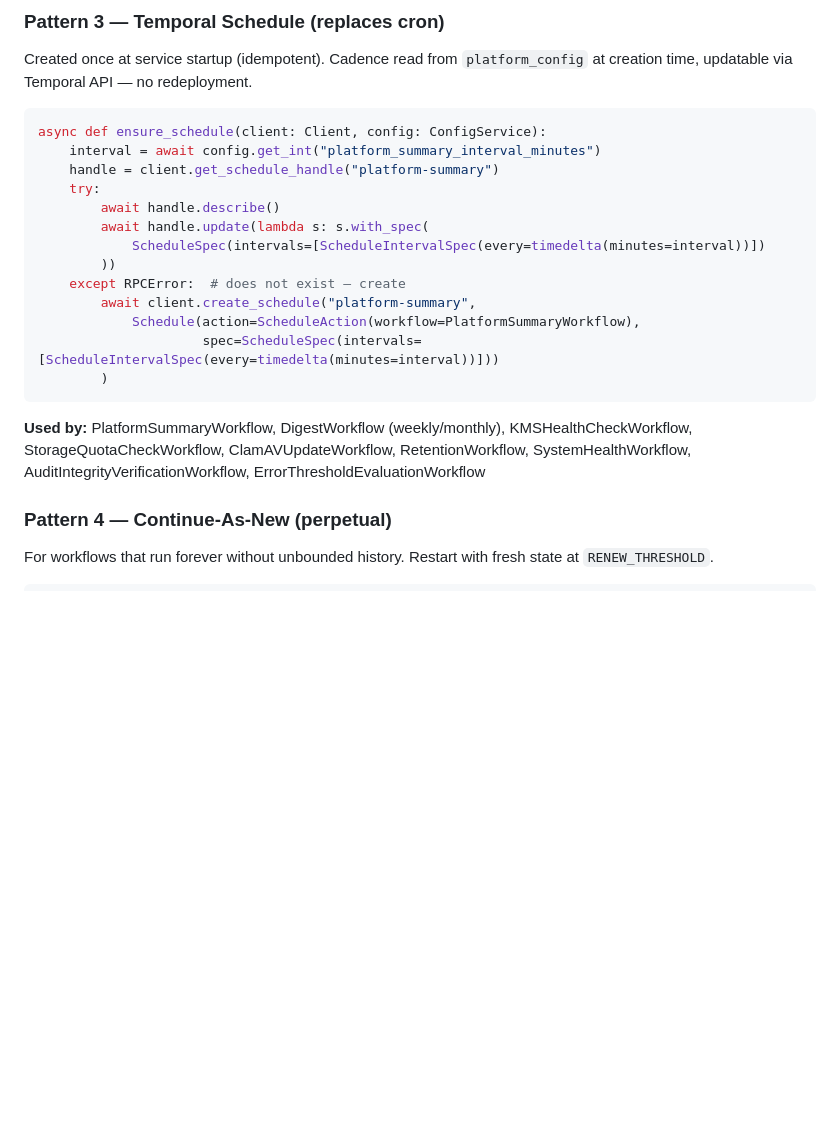
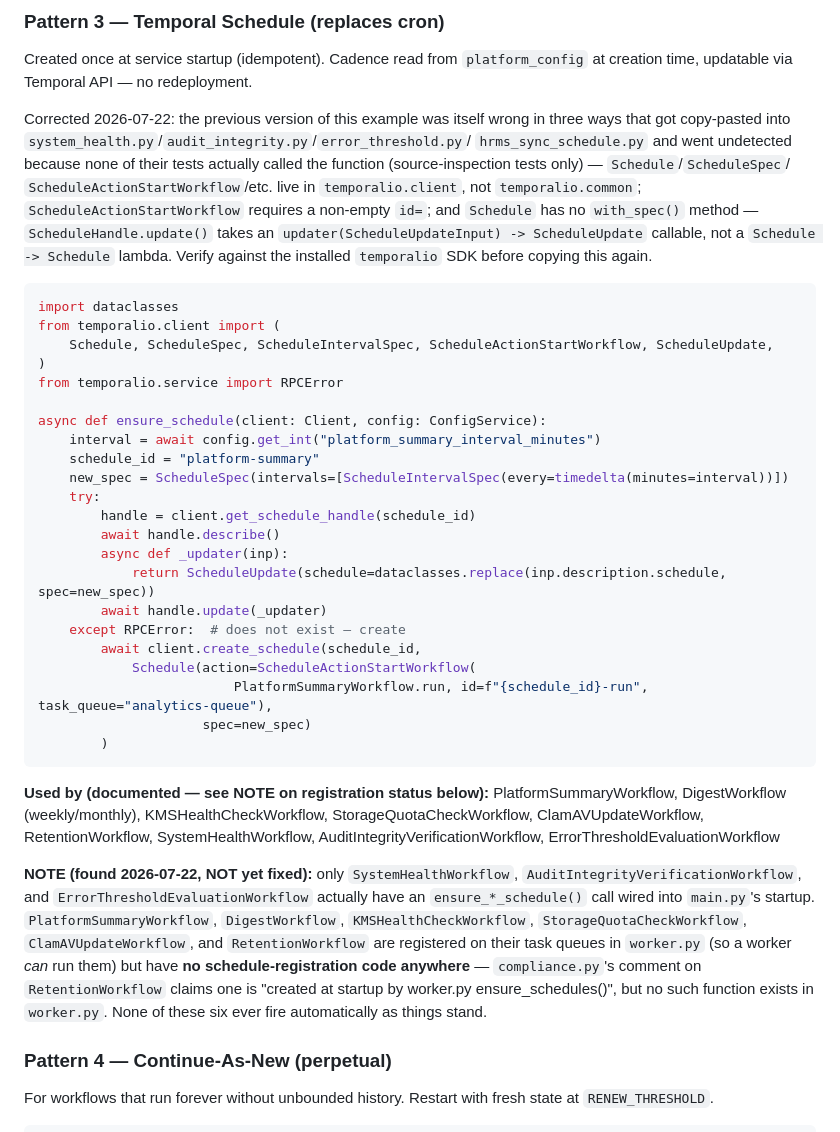
Before and after one commit to nshah12/PRANA, a Markdown page: prana-api/workflows/CLAUDE.md, the part around the change. GitHub-like rendering; blank space fills up the shorter version.

Commit message:
docs: fix the Pattern 3 Temporal Schedule template itself
The reference example in workflows/CLAUDE.md had the exact same three bugs
just fixed in system_health.py/audit_integrity.py/error_threshold.py/
hrms_sync_schedule.py — this is almost certainly where they were originally
copied from. Corrected the example against the installed temporalio SDK, and
added a NOTE flagging that 6 of the 9 workflows listed as using this pattern
(PlatformSummaryWorkflow, DigestWorkflow, KMSHealthCheckWorkflow,
StorageQuotaCheckWorkflow, ClamAVUpdateWorkflow, RetentionWorkflow) have no
schedule-registration code at all anywhere in the codebase, despite being
registered on their task queues in worker.py — not yet fixed, flagged for
follow-up.

Co-Authored-By: Claude Sonnet 5 <noreply@anthropic.com>

````diff
--- a/prana-api/workflows/CLAUDE.md
+++ b/prana-api/workflows/CLAUDE.md
@@ -80,22 +80,43 @@ class InterruptibleTimerWorkflow:
 
 ### Pattern 3 — Temporal Schedule (replaces cron)
 Created once at service startup (idempotent). Cadence read from `platform_config` at creation time, updatable via Temporal API — no redeployment.
+
+Corrected 2026-07-22: the previous version of this example was itself wrong in three
+ways that got copy-pasted into `system_health.py`/`audit_integrity.py`/`error_threshold.py`/
+`hrms_sync_schedule.py` and went undetected because none of their tests actually called
+the function (source-inspection tests only) — `Schedule`/`ScheduleSpec`/
+`ScheduleActionStartWorkflow`/etc. live in `temporalio.client`, not `temporalio.common`;
+`ScheduleActionStartWorkflow` requires a non-empty `id=`; and `Schedule` has no
+`with_spec()` method — `ScheduleHandle.update()` takes an
+`updater(ScheduleUpdateInput) -> ScheduleUpdate` callable, not a `Schedule -> Schedule`
+lambda. Verify against the installed `temporalio` SDK before copying this again.
 ```python
+import dataclasses
+from temporalio.client import (
+    Schedule, ScheduleSpec, ScheduleIntervalSpec, ScheduleActionStartWorkflow, ScheduleUpdate,
+)
+from temporalio.service import RPCError
+
 async def ensure_schedule(client: Client, config: ConfigService):
     interval = await config.get_int("platform_summary_interval_minutes")
-    handle = client.get_schedule_handle("platform-summary")
+    schedule_id = "platform-summary"
+    new_spec = ScheduleSpec(intervals=[ScheduleIntervalSpec(every=timedelta(minutes=interval))])
     try:
+        handle = client.get_schedule_handle(schedule_id)
         await handle.describe()
-        await handle.update(lambda s: s.with_spec(
-            ScheduleSpec(intervals=[ScheduleIntervalSpec(every=timedelta(minutes=interval))])
-        ))
+        async def _updater(inp):
+            return ScheduleUpdate(schedule=dataclasses.replace(inp.description.schedule, spec=new_spec))
+        await handle.update(_updater)
     except RPCError:  # does not exist — create
-        await client.create_schedule("platform-summary",
-            Schedule(action=ScheduleAction(workflow=PlatformSummaryWorkflow),
-                     spec=ScheduleSpec(intervals=[ScheduleIntervalSpec(every=timedelta(minutes=interval))]))
+        await client.create_schedule(schedule_id,
+            Schedule(action=ScheduleActionStartWorkflow(
+                         PlatformSummaryWorkflow.run, id=f"{schedule_id}-run", task_queue="analytics-queue"),
+                     spec=new_spec)
         )
 ```
-**Used by:** PlatformSummaryWorkflow, DigestWorkflow (weekly/monthly), KMSHealthCheckWorkflow, StorageQuotaCheckWorkflow, ClamAVUpdateWorkflow, RetentionWorkflow, SystemHealthWorkflow, AuditIntegrityVerificationWorkflow, ErrorThresholdEvaluationWorkflow
+**Used by (documented — see NOTE on registration status below):** PlatformSummaryWorkflow, DigestWorkflow (weekly/monthly), KMSHealthCheckWorkflow, StorageQuotaCheckWorkflow, ClamAVUpdateWorkflow, RetentionWorkflow, SystemHealthWorkflow, AuditIntegrityVerificationWorkflow, ErrorThresholdEvaluationWorkflow
+
+**NOTE (found 2026-07-22, NOT yet fixed):** only `SystemHealthWorkflow`, `AuditIntegrityVerificationWorkflow`, and `ErrorThresholdEvaluationWorkflow` actually have an `ensure_*_schedule()` call wired into `main.py`'s startup. `PlatformSummaryWorkflow`, `DigestWorkflow`, `KMSHealthCheckWorkflow`, `StorageQuotaCheckWorkflow`, `ClamAVUpdateWorkflow`, and `RetentionWorkflow` are registered on their task queues in `worker.py` (so a worker *can* run them) but have **no schedule-registration code anywhere** — `compliance.py`'s comment on `RetentionWorkflow` claims one is "created at startup by worker.py ensure_schedules()", but no such function exists in `worker.py`. None of these six ever fire automatically as things stand.
 
 ### Pattern 4 — Continue-As-New (perpetual)
 For workflows that run forever without unbounded history. Restart with fresh state at `RENEW_THRESHOLD`.
````
